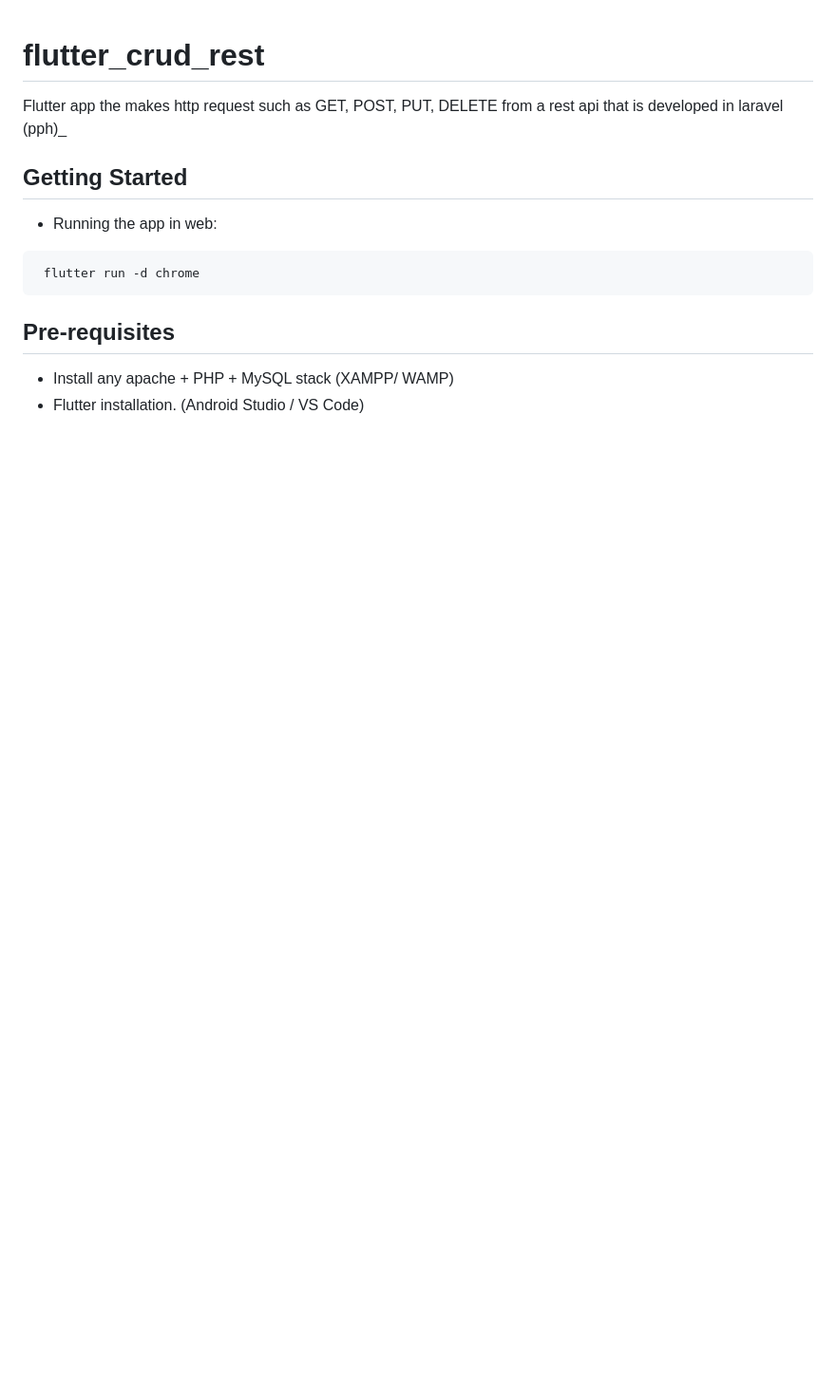
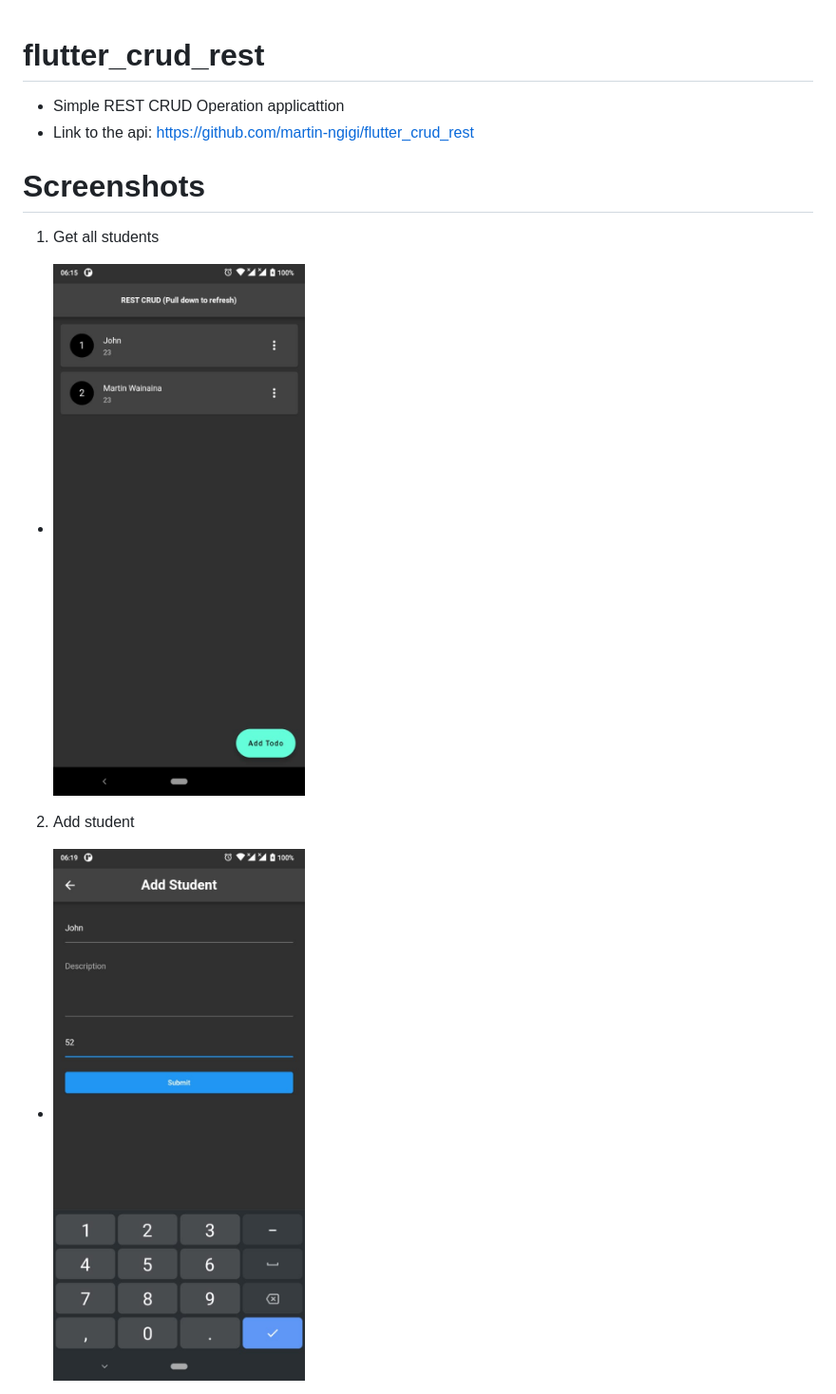
Before and after one commit to martin-ngigi/flutter_crud_rest, a Markdown page: README.md, the part around the change printed below. Shown: that part at 95% size. GitHub-like rendering; pictures changed too: images/get.png (added), images/post.png (added); blank space fills up the shorter version.

Commit message:
Added Screenshots in Readme.md

````diff
--- a/README.md
+++ b/README.md
@@ -1,13 +1,11 @@
 # flutter_crud_rest
+- Simple REST CRUD Operation applicattion
+- Link to the api: https://github.com/martin-ngigi/flutter_crud_rest
 
-Flutter app the makes http request such as GET, POST, PUT, DELETE from a rest api that is developed in laravel (pph)_
+# Screenshots
+1. Get all students
+- ![Get](images/get.png)
 
-## Getting Started
-- Running the app in web:
- ```
-  flutter run -d chrome
- ```
-## Pre-requisites
-- Install any apache + PHP + MySQL stack (XAMPP/ WAMP)
-- Flutter installation. (Android Studio / VS Code)
+2. Add student
+- ![Post](images/post.png)
 
````
Also changed, not shown: other parts of README.md (+5 -2 lines), images/options.png (added), images/put.png (added), 1 other file.
